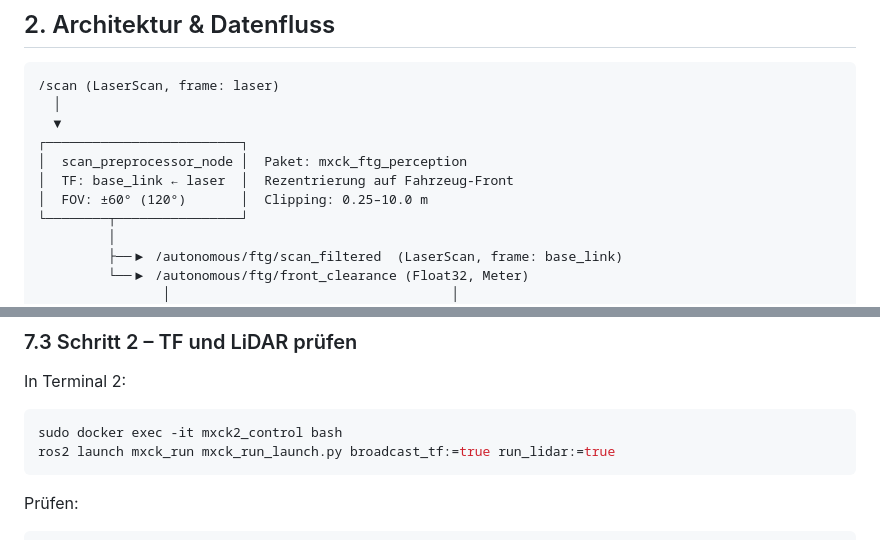
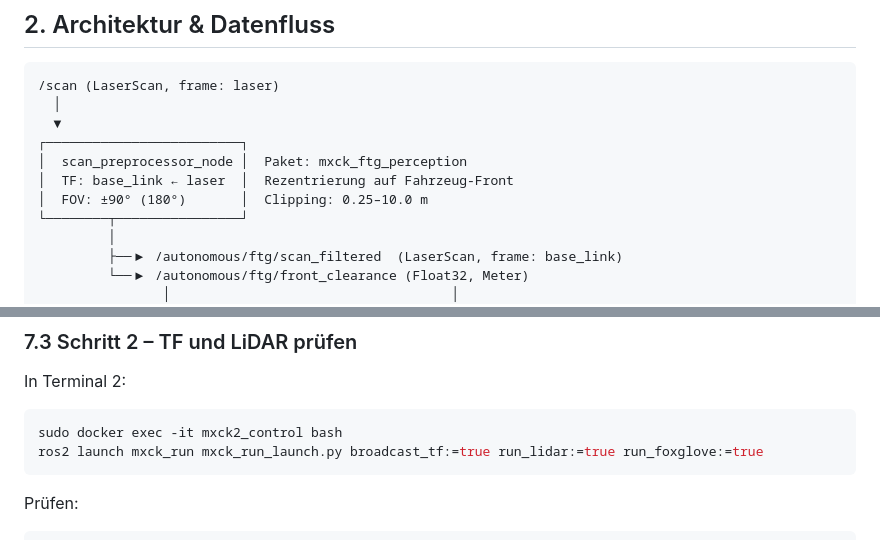
Before and after one commit to OmarMElalami/ftg_mxck, a Markdown page: README.md, 2 parts joined by grey strips. Drawn GitHub-style.

Commit message:
Update FOV in README and add run_foxglove option

````diff
--- a/README.md
+++ b/README.md
@@ -47,7 +47,7 @@ für das MXCarkit (MXCK) – ein Jetson-basiertes autonomes Modellfahrzeug.
 ┌─────────────────────────┐
 │  scan_preprocessor_node │  Paket: mxck_ftg_perception
 │  TF: base_link ← laser  │  Rezentrierung auf Fahrzeug-Front
-│  FOV: ±60° (120°)       │  Clipping: 0.25–10.0 m
+│  FOV: ±90° (180°)       │  Clipping: 0.25–10.0 m
 └────────┬────────────────┘
          │
          ├──▶ /autonomous/ftg/scan_filtered  (LaserScan, frame: base_link)
@@ -477,7 +477,7 @@ ros2 launch vehicle_control manual_control_launch.py
 In Terminal 2:
 ```bash
 sudo docker exec -it mxck2_control bash
-ros2 launch mxck_run mxck_run_launch.py broadcast_tf:=true run_lidar:=true
+ros2 launch mxck_run mxck_run_launch.py broadcast_tf:=true run_lidar:=true run_foxglove:=true
 ```
 
 Prüfen:
````
